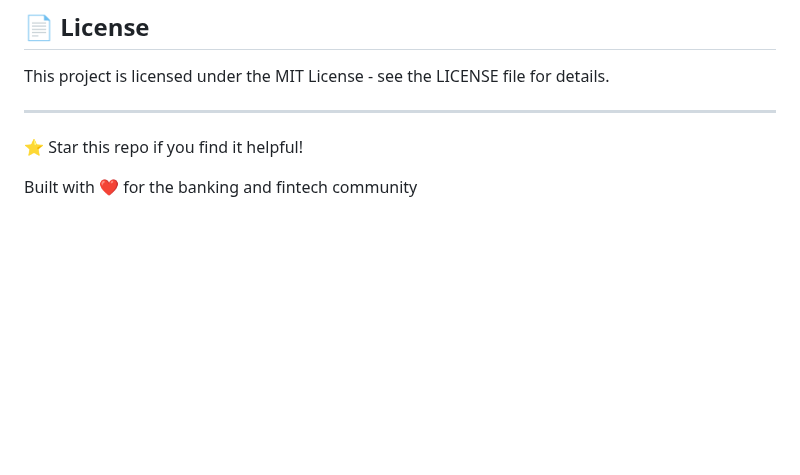
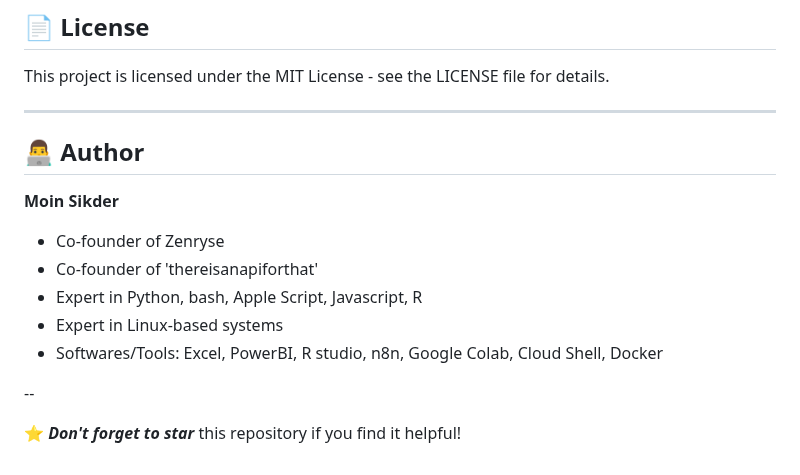
Before and after one commit to Moin-Sikder/Moin-Projects, a Markdown page: API/Personalized Offer Engine/readme.md, the part around the change. GitHub-like rendering; blank space fills up the shorter version.

```diff
--- a/API/Personalized Offer Engine/readme.md
+++ b/API/Personalized Offer Engine/readme.md
@@ -304,8 +304,15 @@ This project is licensed under the MIT License - see the LICENSE file for detail
 
 ---
 
-⭐ Star this repo if you find it helpful!
+## 👨‍💻 Author
+**Moin Sikder**
 
-Built with ❤️ for the banking and fintech community
+- Co-founder of Zenryse
+- Co-founder of 'thereisanapiforthat'
+- Expert in Python, bash, Apple Script, Javascript, R
+- Expert in Linux-based systems
+- Softwares/Tools: Excel, PowerBI, R studio, n8n, Google Colab, Cloud Shell, Docker
 
-</div>
+--
+
+⭐ ***Don't forget to star*** this repository if you find it helpful!
```
